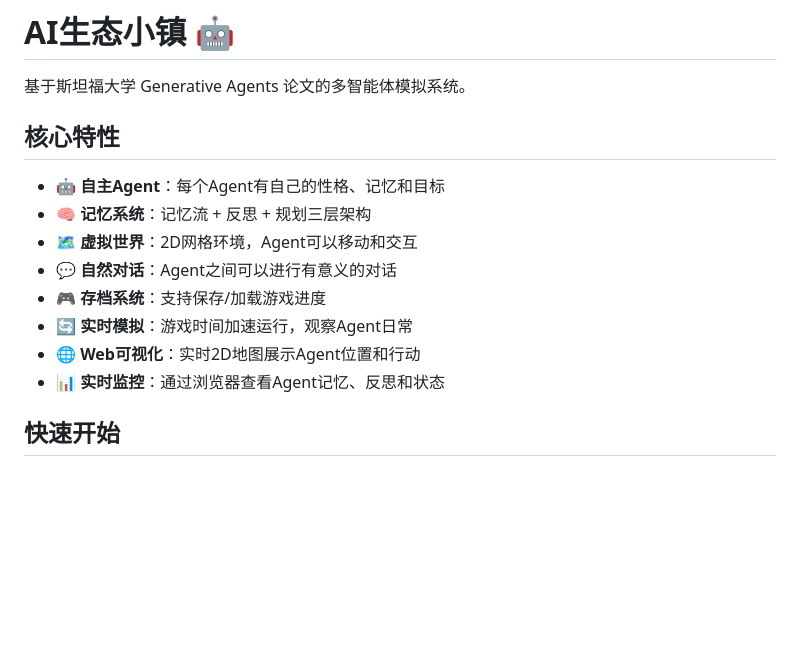
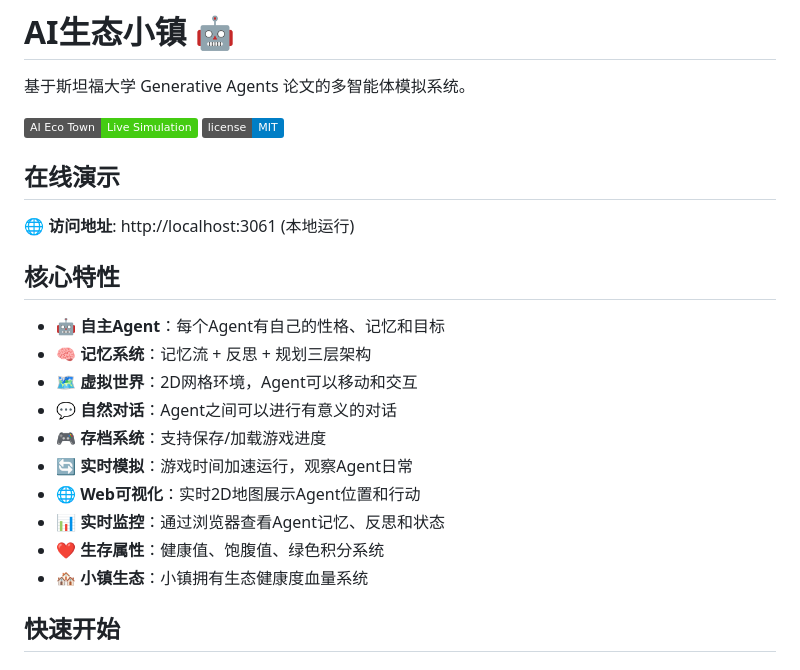
Before and after one commit to yurifox123/ai-town, a Markdown page: README.md, the part around one of its changes. GitHub-like rendering; badges without logos; blank space fills up the shorter version.

```diff
--- a/README.md
+++ b/README.md
@@ -1,6 +1,13 @@
 # AI生态小镇 🤖
 
 基于斯坦福大学 Generative Agents 论文的多智能体模拟系统。
+
+![AI Eco Town](https://img.shields.io/badge/AI%20Eco%20Town-Live%20Simulation-brightgreen)
+![License](https://img.shields.io/badge/license-MIT-blue)
+
+## 在线演示
+
+🌐 **访问地址**: http://localhost:3061 (本地运行)
 
 ## 核心特性
 
@@ -12,6 +19,8 @@
 - 🔄 **实时模拟**：游戏时间加速运行，观察Agent日常
 - 🌐 **Web可视化**：实时2D地图展示Agent位置和行动
 - 📊 **实时监控**：通过浏览器查看Agent记忆、反思和状态
+- ❤️ **生存属性**：健康值、饱腹值、绿色积分系统
+- 🏘️ **小镇生态**：小镇拥有生态健康度血量系统
 
 ## 快速开始
 
```
Also changed, not shown: other parts of README.md (+72 -80 lines).
